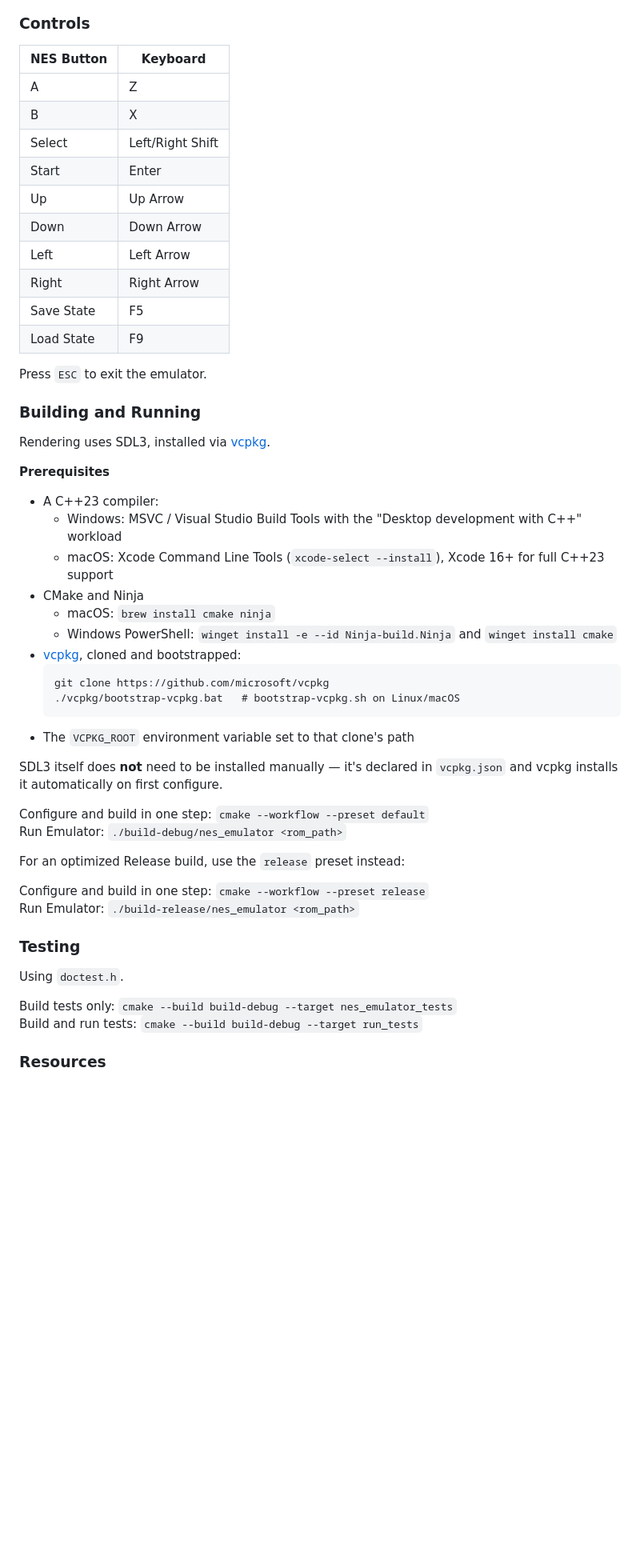
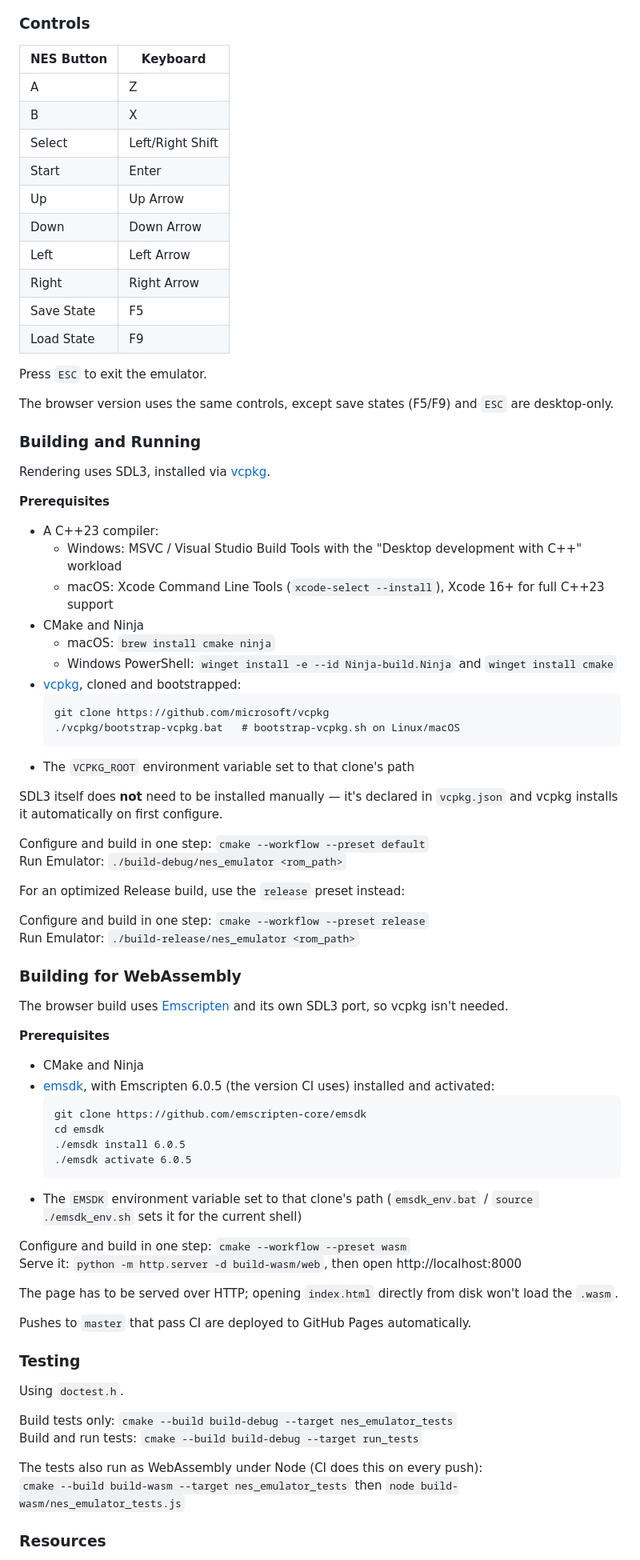
Before and after one commit to StevenH34/nes-emulator-cpp, a Markdown page: README.md, the part around one of its changes. Shown at 80% size. GitHub-like rendering; blank space fills up the shorter version.

Commit message:
Update README.md with WebAssembly build instructions and browser play link (#40)

````diff
--- a/README.md
+++ b/README.md
@@ -22,32 +28,35 @@
 
 ### Controls
 
-| NES Button | Keyboard          |
-|------------|-------------------|
-| A          | Z                 |
-| B          | X                 |
-| Select     | Left/Right Shift  |
-| Start      | Enter             |
-| Up         | Up Arrow          |
-| Down       | Down Arrow        |
-| Left       | Left Arrow        |
-| Right      | Right Arrow       |
-| Save State | F5                |
-| Load State | F9                |
+| NES Button | Keyboard         |
+|------------|------------------|
+| A          | Z                |
+| B          | X                |
+| Select     | Left/Right Shift |
+| Start      | Enter            |
+| Up         | Up Arrow         |
+| Down       | Down Arrow       |
+| Left       | Left Arrow       |
+| Right      | Right Arrow      |
+| Save State | F5               |
+| Load State | F9               |
 
 Press `ESC` to exit the emulator.
+
+The browser version uses the same controls, except save states (F5/F9) and `ESC` are desktop-only.
 
 ### Building and Running
 
 Rendering uses SDL3, installed via [vcpkg](https://github.com/microsoft/vcpkg).
 
 **Prerequisites**
+
 - A C++23 compiler:
-  - Windows: MSVC / Visual Studio Build Tools with the "Desktop development with C++" workload
-  - macOS: Xcode Command Line Tools (`xcode-select --install`), Xcode 16+ for full C++23 support
+    - Windows: MSVC / Visual Studio Build Tools with the "Desktop development with C++" workload
+    - macOS: Xcode Command Line Tools (`xcode-select --install`), Xcode 16+ for full C++23 support
 - CMake and Ninja
-  - macOS: `brew install cmake ninja`
-  - Windows PowerShell: `winget install -e --id Ninja-build.Ninja` and `winget install cmake`
+    - macOS: `brew install cmake ninja`
+    - Windows PowerShell: `winget install -e --id Ninja-build.Ninja` and `winget install cmake`
 - [vcpkg](https://github.com/microsoft/vcpkg), cloned and bootstrapped:
   ```
   git clone https://github.com/microsoft/vcpkg
@@ -55,7 +64,8 @@ Rendering uses SDL3, installed via [vcpkg](https://github.com/microsoft/vcpkg).
   ```
 - The `VCPKG_ROOT` environment variable set to that clone's path
 
-SDL3 itself does **not** need to be installed manually — it's declared in `vcpkg.json` and vcpkg installs it automatically on first configure.
+SDL3 itself does **not** need to be installed manually — it's declared in `vcpkg.json` and vcpkg installs it
+automatically on first configure.
 
 Configure and build in one step: `cmake --workflow --preset default` \
 Run Emulator: `./build-debug/nes_emulator <rom_path>`
@@ -65,12 +75,40 @@ For an optimized Release build, use the `release` preset instead:
 Configure and build in one step: `cmake --workflow --preset release` \
 Run Emulator: `./build-release/nes_emulator <rom_path>`
 
+### Building for WebAssembly
+
+The browser build uses [Emscripten](https://emscripten.org/) and its own SDL3 port, so vcpkg isn't needed.
+
+**Prerequisites**
+
+- CMake and Ninja
+- [emsdk](https://github.com/emscripten-core/emsdk), with Emscripten 6.0.5 (the version CI uses) installed and
+  activated:
+  ```
+  git clone https://github.com/emscripten-core/emsdk
+  cd emsdk
+  ./emsdk install 6.0.5
+  ./emsdk activate 6.0.5
+  ```
+- The `EMSDK` environment variable set to that clone's path (`emsdk_env.bat` / `source ./emsdk_env.sh` sets it for the
+  current shell)
+
+Configure and build in one step: `cmake --workflow --preset wasm` \
+Serve it: `python -m http.server -d build-wasm/web`, then open http://localhost:8000
+
+The page has to be served over HTTP; opening `index.html` directly from disk won't load the `.wasm`.
+
+Pushes to `master` that pass CI are deployed to GitHub Pages automatically.
+
 ### Testing
 
 Using `doctest.h`.
 
 Build tests only: `cmake --build build-debug --target nes_emulator_tests` \
 Build and run tests: `cmake --build build-debug --target run_tests`
+
+The tests also run as WebAssembly under Node (CI does this on every push): \
+`cmake --build build-wasm --target nes_emulator_tests` then `node build-wasm/nes_emulator_tests.js`
 
 ### Resources
 
````
Also changed, not shown: other parts of README.md (+10 -4 lines).
